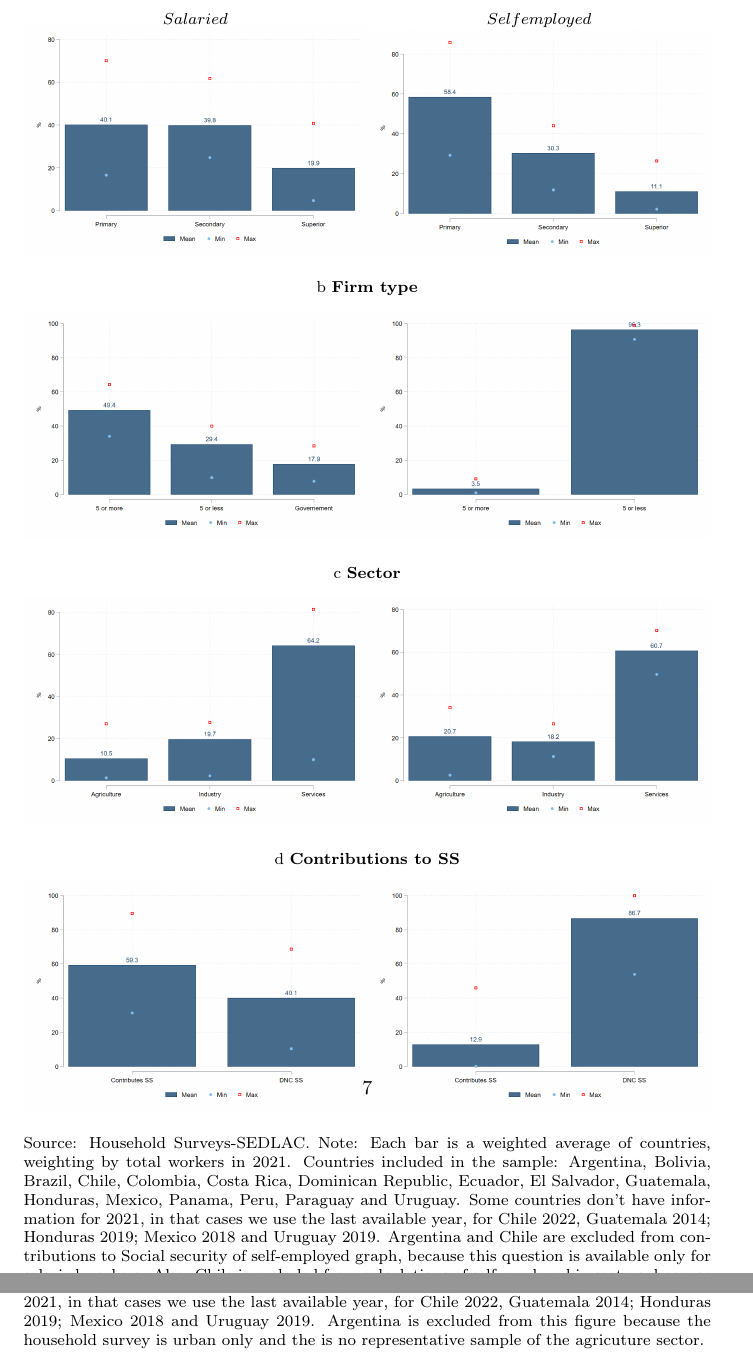
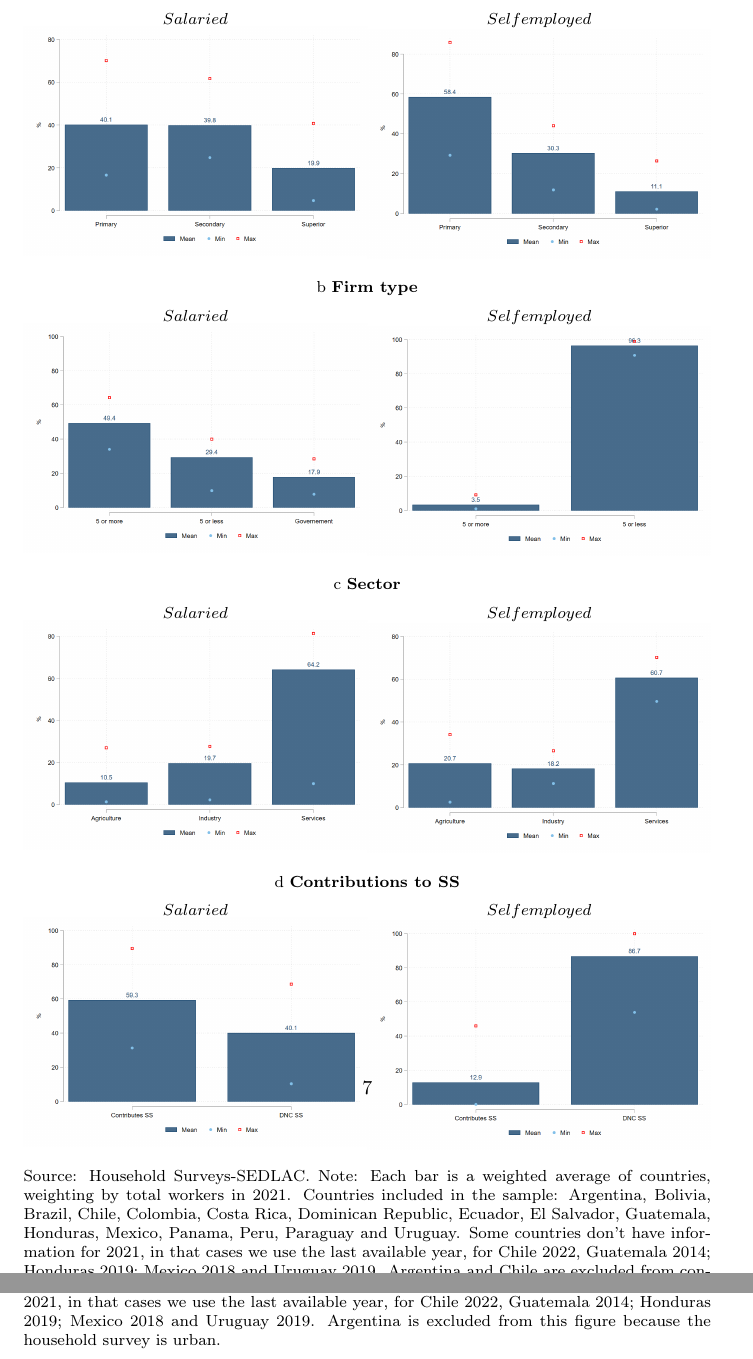
Before and after one commit to nath-gonzalez/informality-trends, a LaTeX paper (informality trends.tex): two parts of pages 7 and 8 of 17, joined at a grey line, cut so that both start at the same text. Compiled offline with pdfLaTeX.

Commit message:
Updates from Overleaf

```diff
--- a/informality trends.tex
+++ b/informality trends.tex
@@ -115,11 +115,13 @@ Figures \ref{fig:labmarket1} and \ref{fig:labmarket2} shows the structure of the
 \subcaption{\textbf{Firm type}}
 \begin{subfigure}{.5\textwidth}
   \centering
+    \footnotesize{$Salaried$}
   \includegraphics[width=1\textwidth]{latex/figures/Snapshot/Salaried-firmsize.png}
   \label{fig:salariedfirmsize}
 \end{subfigure}%
 \begin{subfigure}{.5\textwidth}
   \centering
+    \footnotesize{$Self employed$}
 \includegraphics[width=1\textwidth]{latex/figures/Snapshot/Self employed-firmsize.png}
   \label{fig:selfirmsize}
 \end{subfigure}
@@ -127,11 +129,13 @@ Figures \ref{fig:labmarket1} and \ref{fig:labmarket2} shows the structure of the
 \subcaption{\textbf{Sector}}
 \begin{subfigure}{.5\textwidth}
   \centering
+  \footnotesize{$Salaried$}
   \includegraphics[width=1\textwidth]{latex/figures/Snapshot/Salaried-sector.png}
   \label{fig:salariedsector}
 \end{subfigure}%
 \begin{subfigure}{.5\textwidth}
   \centering
+  \footnotesize{$Self employed$}
 \includegraphics[width=1\textwidth]{latex/figures/Snapshot/Self employed-sector.png}
   \label{fig:selfsector}
 \end{subfigure}
@@ -139,11 +143,13 @@ Figures \ref{fig:labmarket1} and \ref{fig:labmarket2} shows the structure of the
 \subcaption{\textbf{Contributions to SS}}
 \begin{subfigure}{.5\textwidth}
   \centering
+    \footnotesize{$Salaried$}
   \includegraphics[width=1\textwidth]{latex/figures/Snapshot/Salaried-SS.png}
   \label{fig:salariedSS}
 \end{subfigure}%
 \begin{subfigure}{.5\textwidth}
   \centering
+\footnotesize{$Self employed$}
 \includegraphics[width=1\textwidth]{latex/figures/Snapshot/Self employed-SS.png}
   \label{fig:selfSS}
 \end{subfigure}
@@ -163,7 +169,7 @@ Figures \ref{fig:labmarket1} and \ref{fig:labmarket2} shows the structure of the
         \includegraphics[scale=.3]{latex/figures/Snapshot/Structure of employment and sector.png}
         \label{fig:sector}
        \footnotesize{Source: Household Surveys-SEDLAC.}
-        \footnotesize{Note: Each bar is a weighted average of countries, weighting by total workers in 2021. Countries included in the sample: Bolivia, Brazil, Chile, Colombia, Costa Rica, Dominican Republic, Ecuador, El Salvador, Guatemala, Honduras, Mexico, Panama, Peru, Paraguay and Uruguay. Some countries don’t have information for 2021, in that cases we use the last available year, for Chile 2022, Guatemala 2014; Honduras 2019; Mexico 2018 and Uruguay 2019. Argentina is excluded from this figure because the household survey is urban only and the is no representative sample of the agricuture sector.}
+        \footnotesize{Note: Each bar is a weighted average of countries, weighting by total workers in 2021. Countries included in the sample: Bolivia, Brazil, Chile, Colombia, Costa Rica, Dominican Republic, Ecuador, El Salvador, Guatemala, Honduras, Mexico, Panama, Peru, Paraguay and Uruguay. Some countries don’t have information for 2021, in that cases we use the last available year, for Chile 2022, Guatemala 2014; Honduras 2019; Mexico 2018 and Uruguay 2019. Argentina is excluded from this figure because the household survey is urban.}
 \end{figure}
 
 
```
Also changed, not shown: informality trends.tex (4 more changed lines).
